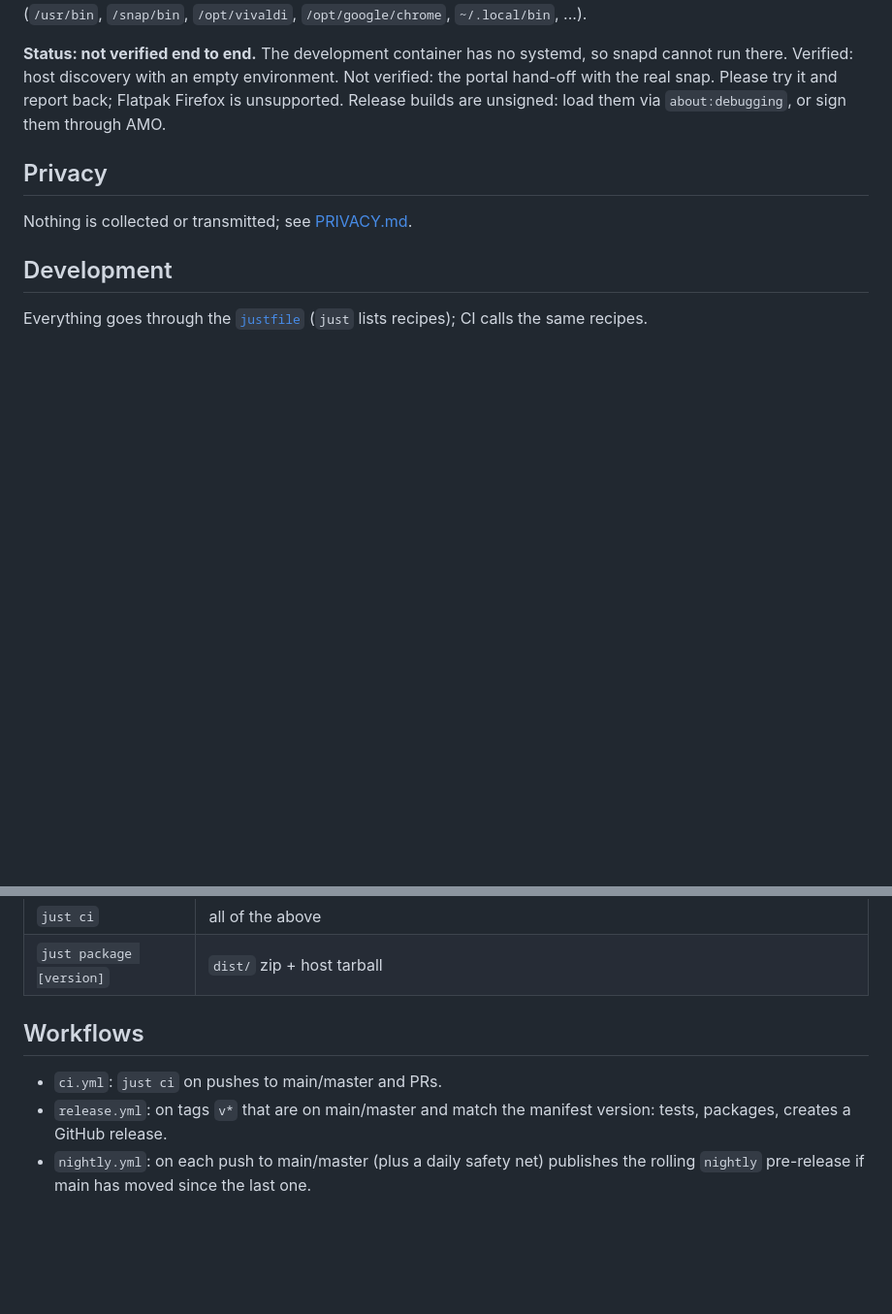
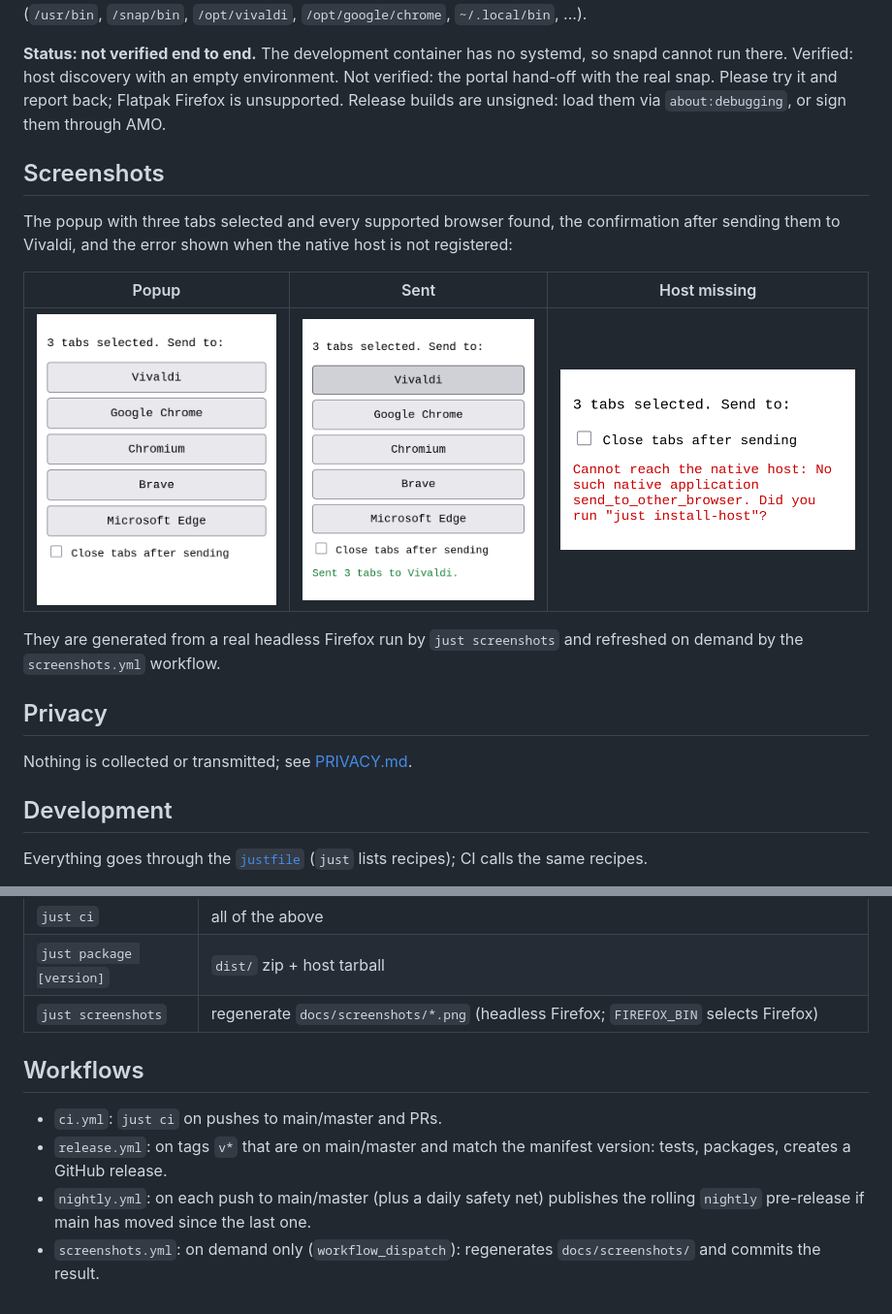
Before and after one commit to bergercookie/firefox-send-to-other-browser, a Markdown page: README.md, 2 parts joined by grey strips. Shown: that part at 97% size. Rendered like a GitHub page; pictures changed too: docs/screenshots/popup-default.png (added), docs/screenshots/popup-error.png (added), docs/screenshots/popup-sent.png (added); blank space fills up the shorter version.

Commit message:
Add screenshots

```diff
--- a/README.md
+++ b/README.md
@@ -44,6 +44,18 @@ Verified: host discovery with an empty environment. Not verified: the portal han
 Please try it and report back; Flatpak Firefox is unsupported.
 Release builds are unsigned: load them via `about:debugging`, or sign them through AMO.
 
+## Screenshots
+
+The popup with three tabs selected and every supported browser found, the confirmation after
+sending them to Vivaldi, and the error shown when the native host is not registered:
+
+| Popup | Sent | Host missing |
+| --- | --- | --- |
+| ![Popup: 3 tabs selected, five browser buttons](docs/screenshots/popup-default.png) | ![Popup: status "Sent 3 tabs to Vivaldi."](docs/screenshots/popup-sent.png) | ![Popup: "Cannot reach the native host … Did you run just install-host?"](docs/screenshots/popup-error.png) |
+
+They are generated from a real headless Firefox run by `just screenshots` and refreshed on
+demand by the `screenshots.yml` workflow.
+
 ## Privacy
 
 Nothing is collected or transmitted; see [PRIVACY.md](PRIVACY.md).
@@ -68,9 +80,11 @@ All lint checks live in [`.pre-commit-config.yaml`](.pre-commit-config.yaml) —
 | `just test-e2e` | headless Firefox + real extension + real host, fake `vivaldi`/`google-chrome` executables (`FIREFOX_BIN` selects Firefox) |
 | `just ci` | all of the above |
 | `just package [version]` | `dist/` zip + host tarball |
+| `just screenshots` | regenerate `docs/screenshots/*.png` (headless Firefox; `FIREFOX_BIN` selects Firefox) |
 
 ## Workflows
 
 * `ci.yml`: `just ci` on pushes to main/master and PRs.
 * `release.yml`: on tags `v*` that are on main/master and match the manifest version: tests, packages, creates a GitHub release.
 * `nightly.yml`: on each push to main/master (plus a daily safety net) publishes the rolling `nightly` pre-release if main has moved since the last one.
+* `screenshots.yml`: on demand only (`workflow_dispatch`): regenerates `docs/screenshots/` and commits the result.
```
Also changed, not shown: 4 other files.
